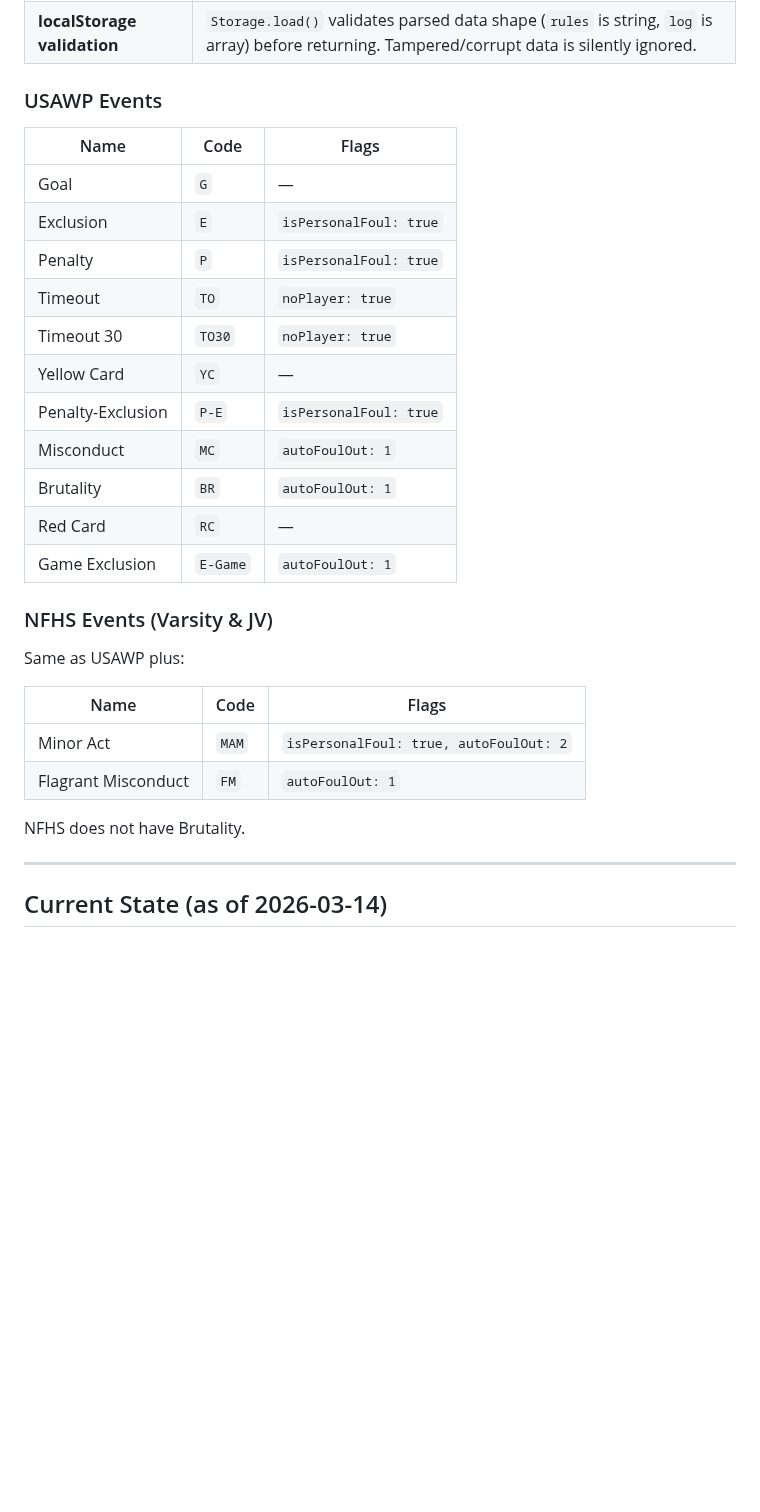
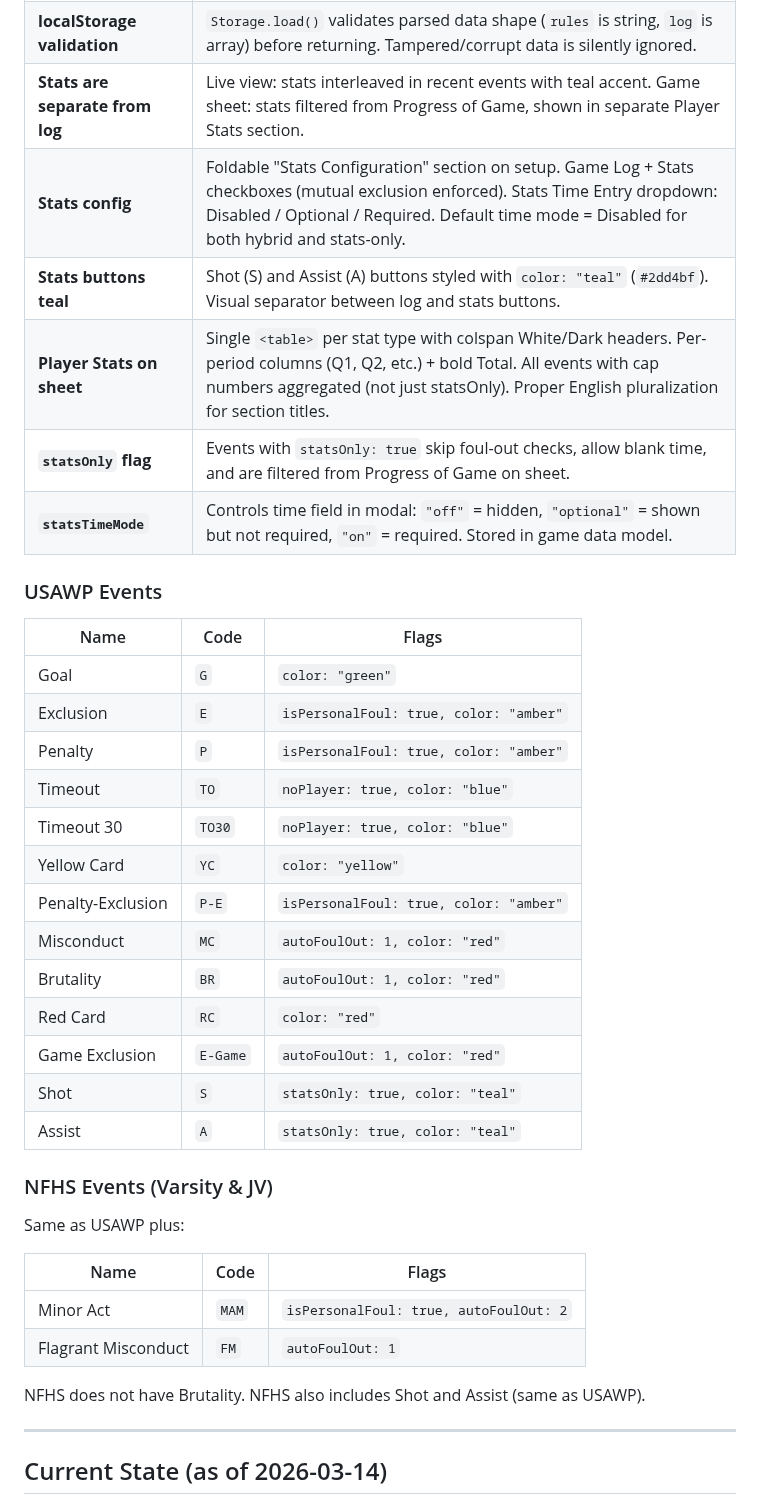
Before and after one commit to icemarkom/wplog, a Markdown page: AGENTS.md, the part around one of its changes. Drawn GitHub-style; blank space fills up the shorter version.

Commit message:
docs: update AGENTS.md with stats PoC features and design decisions

```diff
--- a/AGENTS.md
+++ b/AGENTS.md
@@ -117,22 +117,30 @@ These were explicitly discussed and agreed with the user:
 | **CSP meta tags** | `Content-Security-Policy` and `X-Content-Type-Options` meta tags in `<head>` of `index.html`, `privacy.html`, and `help.html`. No `'unsafe-inline'` for scripts — all scripts are external. `style-src` still allows `'unsafe-inline'` for inline styles. |
 | **No inline scripts** | All JavaScript is in external files. `index.html` uses `js/loader.js` (app shell loader) and `js/year.js` (copyright year). Standalone pages use `js/year.js`. This enables strict CSP without `'unsafe-inline'` for `script-src`. |
 | **localStorage validation** | `Storage.load()` validates parsed data shape (`rules` is string, `log` is array) before returning. Tampered/corrupt data is silently ignored. |
+| **Stats are separate from log** | Live view: stats interleaved in recent events with teal accent. Game sheet: stats filtered from Progress of Game, shown in separate Player Stats section. |
+| **Stats config** | Foldable "Stats Configuration" section on setup. Game Log + Stats checkboxes (mutual exclusion enforced). Stats Time Entry dropdown: Disabled / Optional / Required. Default time mode = Disabled for both hybrid and stats-only. |
+| **Stats buttons teal** | Shot (S) and Assist (A) buttons styled with `color: "teal"` (`#2dd4bf`). Visual separator between log and stats buttons. |
+| **Player Stats on sheet** | Single `<table>` per stat type with colspan White/Dark headers. Per-period columns (Q1, Q2, etc.) + bold Total. All events with cap numbers aggregated (not just statsOnly). Proper English pluralization for section titles. |
+| **`statsOnly` flag** | Events with `statsOnly: true` skip foul-out checks, allow blank time, and are filtered from Progress of Game on sheet. |
+| **`statsTimeMode`** | Controls time field in modal: `"off"` = hidden, `"optional"` = shown but not required, `"on"` = required. Stored in game data model. |
 
 ### USAWP Events
 
 | Name | Code | Flags |
 |---|---|---|
-| Goal | `G` | — |
-| Exclusion | `E` | `isPersonalFoul: true` |
-| Penalty | `P` | `isPersonalFoul: true` |
-| Timeout | `TO` | `noPlayer: true` |
-| Timeout 30 | `TO30` | `noPlayer: true` |
-| Yellow Card | `YC` | — |
-| Penalty-Exclusion | `P-E` | `isPersonalFoul: true` |
-| Misconduct | `MC` | `autoFoulOut: 1` |
-| Brutality | `BR` | `autoFoulOut: 1` |
-| Red Card | `RC` | — |
-| Game Exclusion | `E-Game` | `autoFoulOut: 1` |
+| Goal | `G` | `color: "green"` |
+| Exclusion | `E` | `isPersonalFoul: true, color: "amber"` |
+| Penalty | `P` | `isPersonalFoul: true, color: "amber"` |
+| Timeout | `TO` | `noPlayer: true, color: "blue"` |
+| Timeout 30 | `TO30` | `noPlayer: true, color: "blue"` |
+| Yellow Card | `YC` | `color: "yellow"` |
+| Penalty-Exclusion | `P-E` | `isPersonalFoul: true, color: "amber"` |
+| Misconduct | `MC` | `autoFoulOut: 1, color: "red"` |
+| Brutality | `BR` | `autoFoulOut: 1, color: "red"` |
+| Red Card | `RC` | `color: "red"` |
+| Game Exclusion | `E-Game` | `autoFoulOut: 1, color: "red"` |
+| Shot | `S` | `statsOnly: true, color: "teal"` |
+| Assist | `A` | `statsOnly: true, color: "teal"` |
 
 ### NFHS Events (Varsity & JV)
 
@@ -143,7 +151,7 @@ Same as USAWP plus:
 | Minor Act | `MAM` | `isPersonalFoul: true, autoFoulOut: 2` |
 | Flagrant Misconduct | `FM` | `autoFoulOut: 1` |
 
-NFHS does not have Brutality.
+NFHS does not have Brutality. NFHS also includes Shot and Assist (same as USAWP).
 
 ---
 
```
Also changed, not shown: other parts of AGENTS.md (+13 -0 lines).
